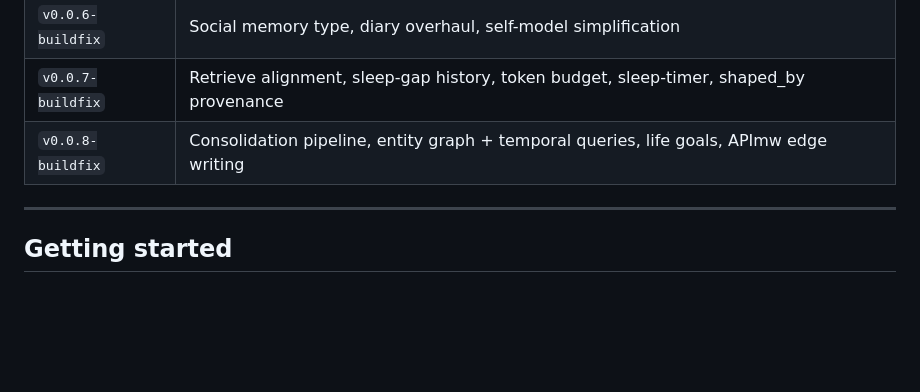
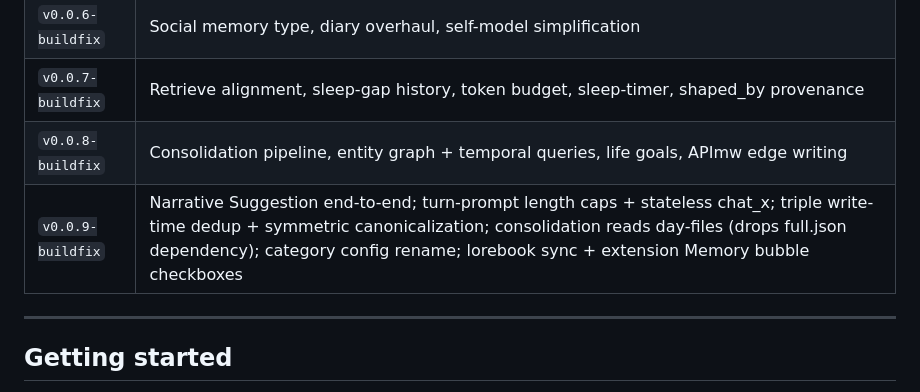
Before and after one commit to mekineer-com/memu-local-stack, a Markdown page: README.md, the part around the change. GitHub-like rendering; blank space fills up the shorter version.

Commit message:
docs: v0.0.9-buildfix release notes

```diff
--- a/README.md
+++ b/README.md
@@ -77,6 +77,7 @@ Prefer `main` for the latest. If you'd rather pin to a tag, match **all four rep
 | `v0.0.6-buildfix` | Social memory type, diary overhaul, self-model simplification |
 | `v0.0.7-buildfix` | Retrieve alignment, sleep-gap history, token budget, sleep-timer, shaped_by provenance |
 | `v0.0.8-buildfix` | Consolidation pipeline, entity graph + temporal queries, life goals, APImw edge writing |
+| `v0.0.9-buildfix` | Narrative Suggestion end-to-end; turn-prompt length caps + stateless chat_x; triple write-time dedup + symmetric canonicalization; consolidation reads day-files (drops full.json dependency); category config rename; lorebook sync + extension Memory bubble checkboxes |
 
 ---
 
```
